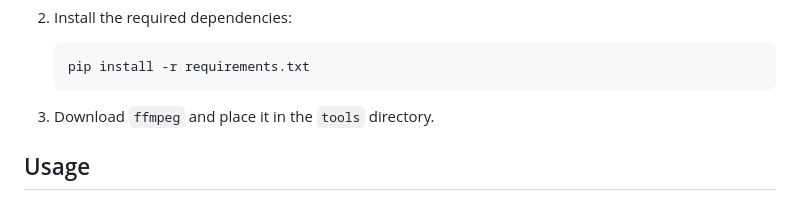
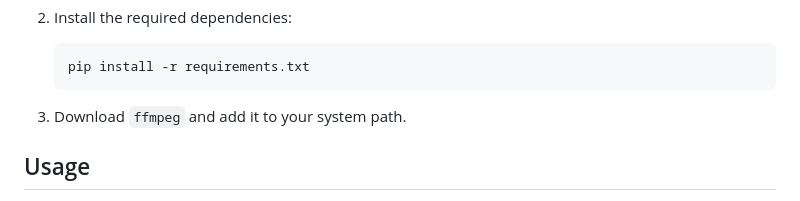
Before and after one commit to cmjpen/VTuber-Clip-Translator, a Markdown page: README.md, the part around the change. Drawn GitHub-style.

````diff
--- a/README.md
+++ b/README.md
@@ -68,7 +68,7 @@ The process is broken down into several stages:
     pip install -r requirements.txt
     ```
 
-3.  Download `ffmpeg` and place it in the `tools` directory.
+3.  Download `ffmpeg` and add it to your system path.
 
 ## Usage
 
````
